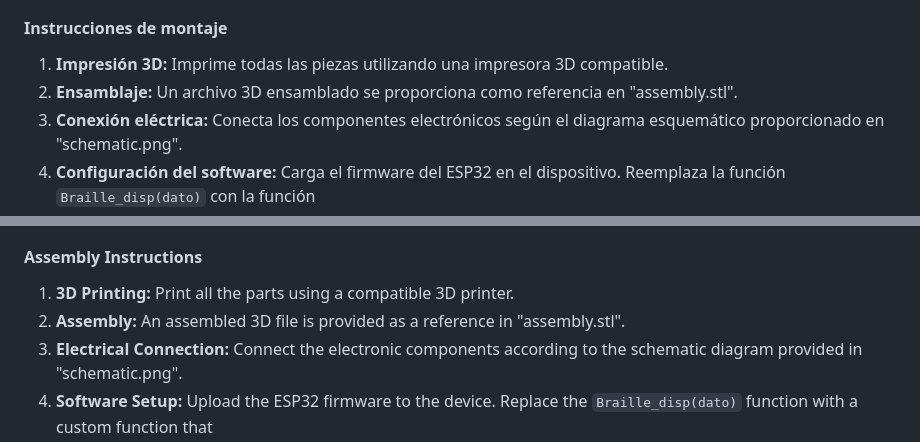
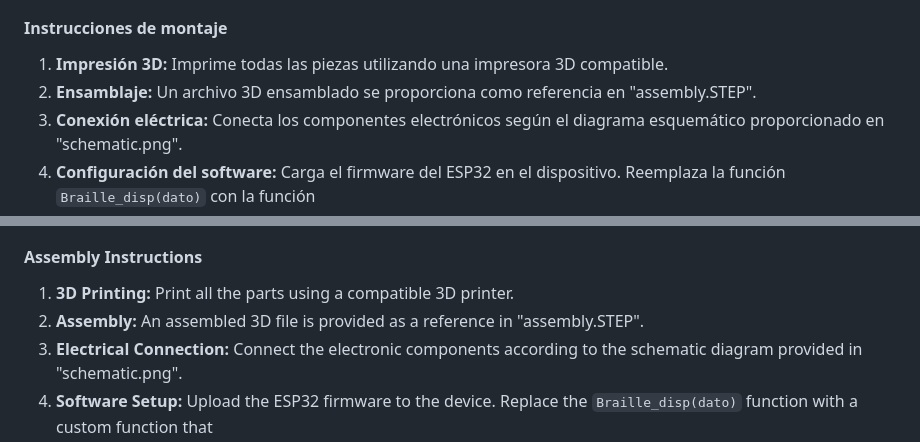
Before and after one commit to brailletouch/Brailletouch, a Markdown page: Electronica & firmware/celda braille con motor de celular/README.md, 2 parts joined by grey strips. Drawn GitHub-style.

```diff
--- a/Electronica & firmware/celda braille con motor de celular/README.md
+++ b/Electronica & firmware/celda braille con motor de celular/README.md
@@ -74,7 +74,7 @@ La celda está diseñada para ser impresa en 3D y ofrece una solución accesible
 #### **Instrucciones de montaje**
 
 1. **Impresión 3D:** Imprime todas las piezas utilizando una impresora 3D compatible.
-2. **Ensamblaje:** Un archivo 3D ensamblado se proporciona como referencia en "assembly.stl".
+2. **Ensamblaje:** Un archivo 3D ensamblado se proporciona como referencia en "assembly.STEP".
 3. **Conexión eléctrica:** Conecta los componentes electrónicos según el diagrama esquemático proporcionado en "schematic.png".
 4. **Configuración del software:** Carga el firmware del ESP32 en el dispositivo. Reemplaza la función `Braille_disp(dato)` con la función
 5. personalizada que proporciona el control detallado de cada motor.
@@ -122,7 +122,7 @@ an accessible and customizable solution for visually impaired individuals.
 #### **Assembly Instructions**
 
 1. **3D Printing:** Print all the parts using a compatible 3D printer.
-2. **Assembly:** An assembled 3D file is provided as a reference in "assembly.stl".
+2. **Assembly:** An assembled 3D file is provided as a reference in "assembly.STEP".
 3. **Electrical Connection:** Connect the electronic components according to the schematic diagram provided in "schematic.png".
 4. **Software Setup:** Upload the ESP32 firmware to the device. Replace the `Braille_disp(dato)` function with a custom function that
 5. provides detailed control of each motor.
```
